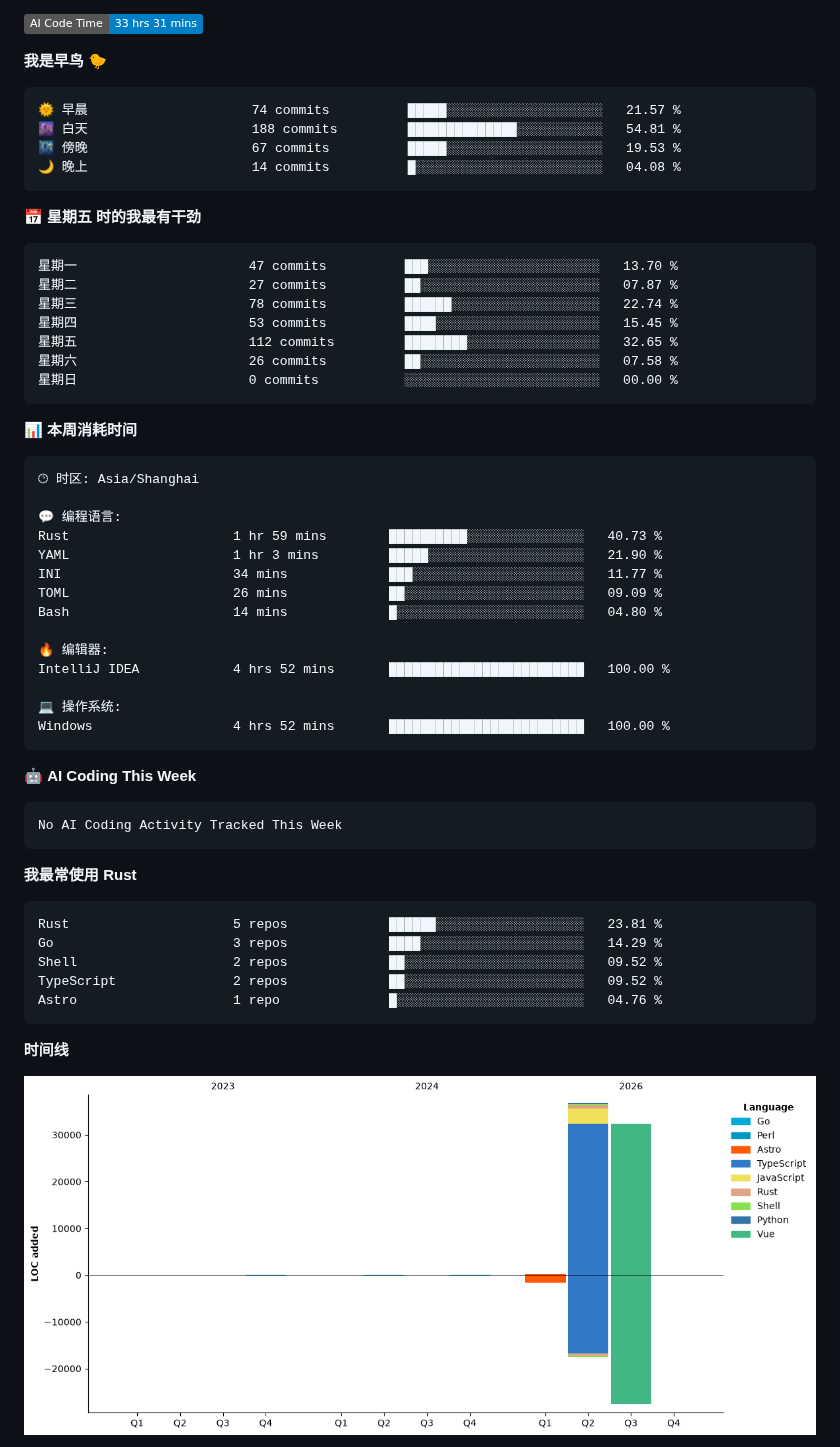
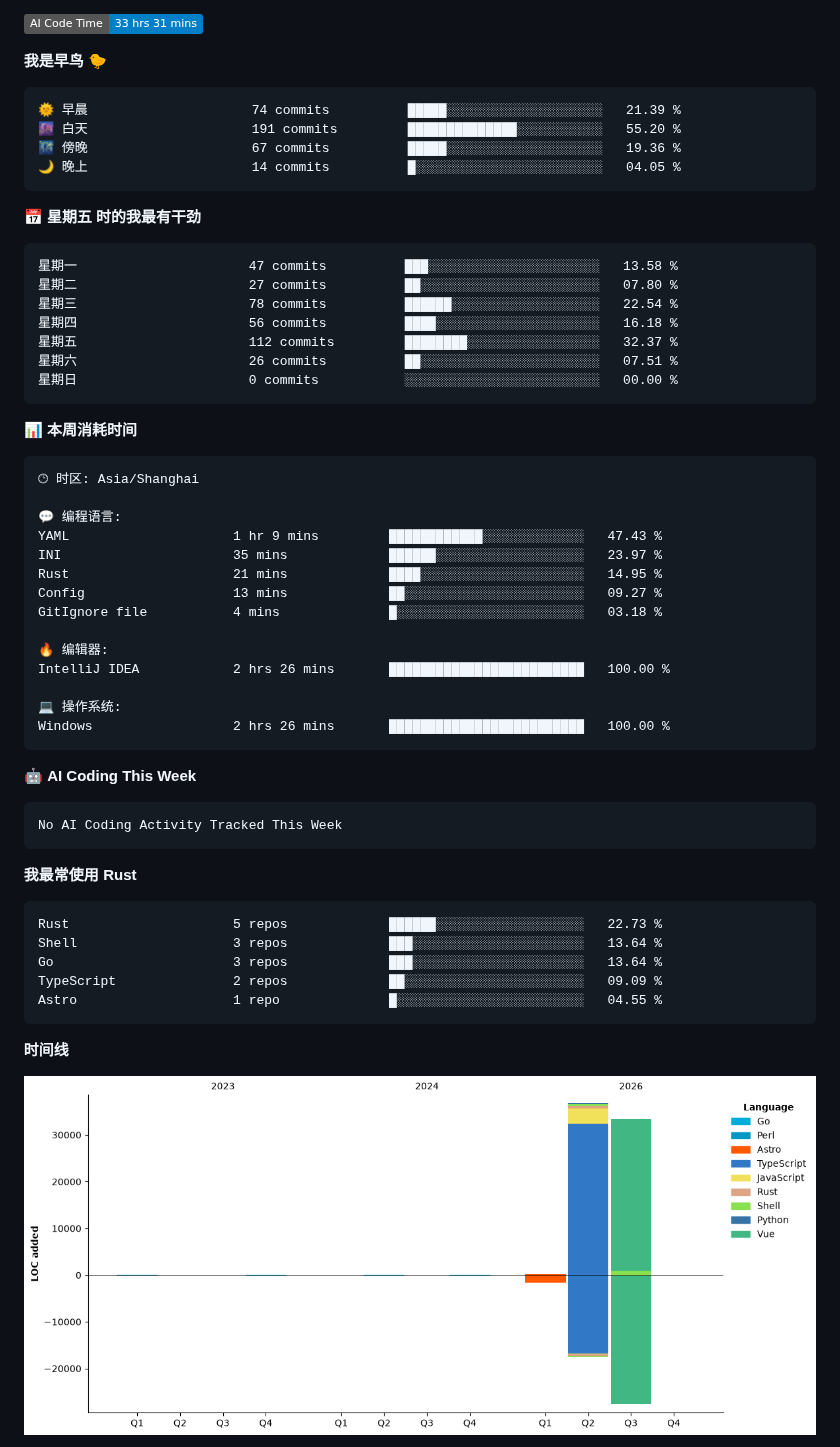
Before and after one commit to aucru/aucru, a Markdown page: README.md, the part around one of its changes. GitHub-like rendering; pictures changed too: assets/bar_graph.png; badges without logos.

Commit message:
Updated with Dev Metrics

````diff
--- a/README.md
+++ b/README.md
@@ -81,20 +81,20 @@
 **我是早鸟 🐤**
 
 ```text
-🌞 早晨                     74 commits          █████░░░░░░░░░░░░░░░░░░░░   21.57 %
-🌆 白天                     188 commits         ██████████████░░░░░░░░░░░   54.81 %
-🌃 傍晚                     67 commits          █████░░░░░░░░░░░░░░░░░░░░   19.53 %
-🌙 晚上                     14 commits          █░░░░░░░░░░░░░░░░░░░░░░░░   04.08 %
+🌞 早晨                     74 commits          █████░░░░░░░░░░░░░░░░░░░░   21.39 %
+🌆 白天                     191 commits         ██████████████░░░░░░░░░░░   55.20 %
+🌃 傍晚                     67 commits          █████░░░░░░░░░░░░░░░░░░░░   19.36 %
+🌙 晚上                     14 commits          █░░░░░░░░░░░░░░░░░░░░░░░░   04.05 %
 ```
 📅 **星期五 时的我最有干劲**
 
 ```text
-星期一                      47 commits          ███░░░░░░░░░░░░░░░░░░░░░░   13.70 %
-星期二                      27 commits          ██░░░░░░░░░░░░░░░░░░░░░░░   07.87 %
-星期三                      78 commits          ██████░░░░░░░░░░░░░░░░░░░   22.74 %
-星期四                      53 commits          ████░░░░░░░░░░░░░░░░░░░░░   15.45 %
-星期五                      112 commits         ████████░░░░░░░░░░░░░░░░░   32.65 %
-星期六                      26 commits          ██░░░░░░░░░░░░░░░░░░░░░░░   07.58 %
+星期一                      47 commits          ███░░░░░░░░░░░░░░░░░░░░░░   13.58 %
+星期二                      27 commits          ██░░░░░░░░░░░░░░░░░░░░░░░   07.80 %
+星期三                      78 commits          ██████░░░░░░░░░░░░░░░░░░░   22.54 %
+星期四                      56 commits          ████░░░░░░░░░░░░░░░░░░░░░   16.18 %
+星期五                      112 commits         ████████░░░░░░░░░░░░░░░░░   32.37 %
+星期六                      26 commits          ██░░░░░░░░░░░░░░░░░░░░░░░   07.51 %
 星期日                      0 commits           ░░░░░░░░░░░░░░░░░░░░░░░░░   00.00 %
 ```
 
@@ -105,17 +105,17 @@
 🕑︎ 时区: Asia/Shanghai
 
 💬 编程语言:
-Rust                     1 hr 59 mins        ██████████░░░░░░░░░░░░░░░   40.73 %
-YAML                     1 hr 3 mins         █████░░░░░░░░░░░░░░░░░░░░   21.90 %
-INI                      34 mins             ███░░░░░░░░░░░░░░░░░░░░░░   11.77 %
-TOML                     26 mins             ██░░░░░░░░░░░░░░░░░░░░░░░   09.09 %
-Bash                     14 mins             █░░░░░░░░░░░░░░░░░░░░░░░░   04.80 %
+YAML                     1 hr 9 mins         ████████████░░░░░░░░░░░░░   47.43 %
+INI                      35 mins             ██████░░░░░░░░░░░░░░░░░░░   23.97 %
+Rust                     21 mins             ████░░░░░░░░░░░░░░░░░░░░░   14.95 %
+Config                   13 mins             ██░░░░░░░░░░░░░░░░░░░░░░░   09.27 %
+GitIgnore file           4 mins              █░░░░░░░░░░░░░░░░░░░░░░░░   03.18 %
 
 🔥 编辑器:
-IntelliJ IDEA            4 hrs 52 mins       █████████████████████████   100.00 %
+IntelliJ IDEA            2 hrs 26 mins       █████████████████████████   100.00 %
 
 💻 操作系统:
-Windows                  4 hrs 52 mins       █████████████████████████   100.00 %
+Windows                  2 hrs 26 mins       █████████████████████████   100.00 %
 ```
 
 🤖 **AI Coding This Week**
@@ -127,11 +127,11 @@ No AI Coding Activity Tracked This Week
 **我最常使用 Rust**
 
 ```text
-Rust                     5 repos             ██████░░░░░░░░░░░░░░░░░░░   23.81 %
-Go                       3 repos             ████░░░░░░░░░░░░░░░░░░░░░   14.29 %
-Shell                    2 repos             ██░░░░░░░░░░░░░░░░░░░░░░░   09.52 %
-TypeScript               2 repos             ██░░░░░░░░░░░░░░░░░░░░░░░   09.52 %
-Astro                    1 repo              █░░░░░░░░░░░░░░░░░░░░░░░░   04.76 %
+Rust                     5 repos             ██████░░░░░░░░░░░░░░░░░░░   22.73 %
+Shell                    3 repos             ███░░░░░░░░░░░░░░░░░░░░░░   13.64 %
+Go                       3 repos             ███░░░░░░░░░░░░░░░░░░░░░░   13.64 %
+TypeScript               2 repos             ██░░░░░░░░░░░░░░░░░░░░░░░   09.09 %
+Astro                    1 repo              █░░░░░░░░░░░░░░░░░░░░░░░░   04.55 %
 ```
 
 
````
Also changed, not shown: other parts of README.md (+2 -2 lines).
